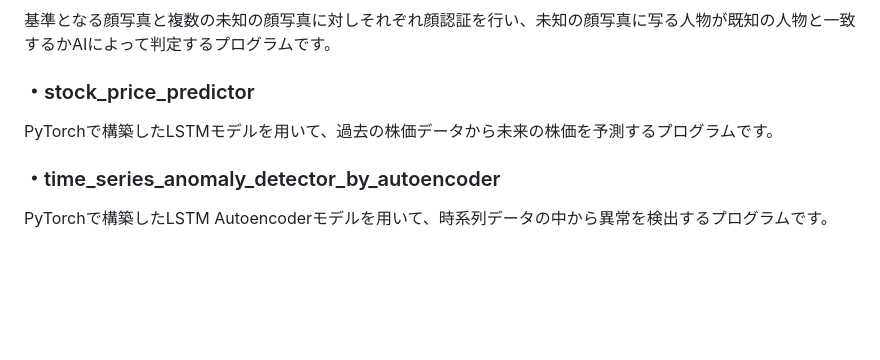
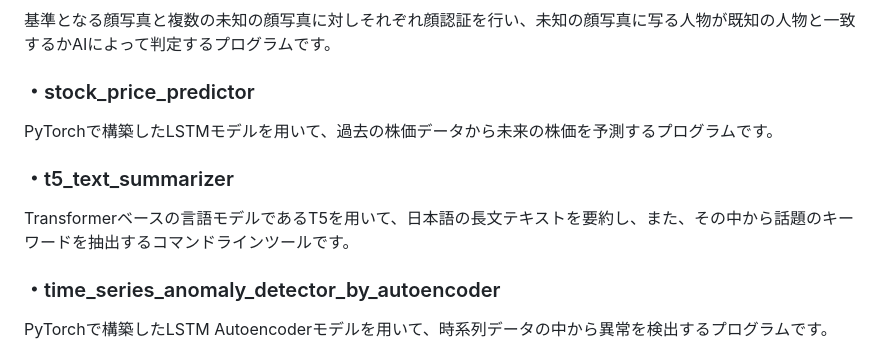
Before and after one commit to N-Ritsu/AIstudy, a Markdown page: README.md, the part around the change. Drawn GitHub-style; blank space fills up the shorter version.

Commit message:
docs: t5_text_summarizerについての目次を追加

```diff
--- a/README.md
+++ b/README.md
@@ -55,6 +55,9 @@ LLMに外部のテキストファイルから知識を参照させ、その情
 ### ・stock_price_predictor
 PyTorchで構築したLSTMモデルを用いて、過去の株価データから未来の株価を予測するプログラムです。
 
+### ・t5_text_summarizer
+Transformerベースの言語モデルであるT5を用いて、日本語の長文テキストを要約し、また、その中から話題のキーワードを抽出するコマンドラインツールです。
+
 ### ・time_series_anomaly_detector_by_autoencoder
 PyTorchで構築したLSTM Autoencoderモデルを用いて、時系列データの中から異常を検出するプログラムです。
 
```
